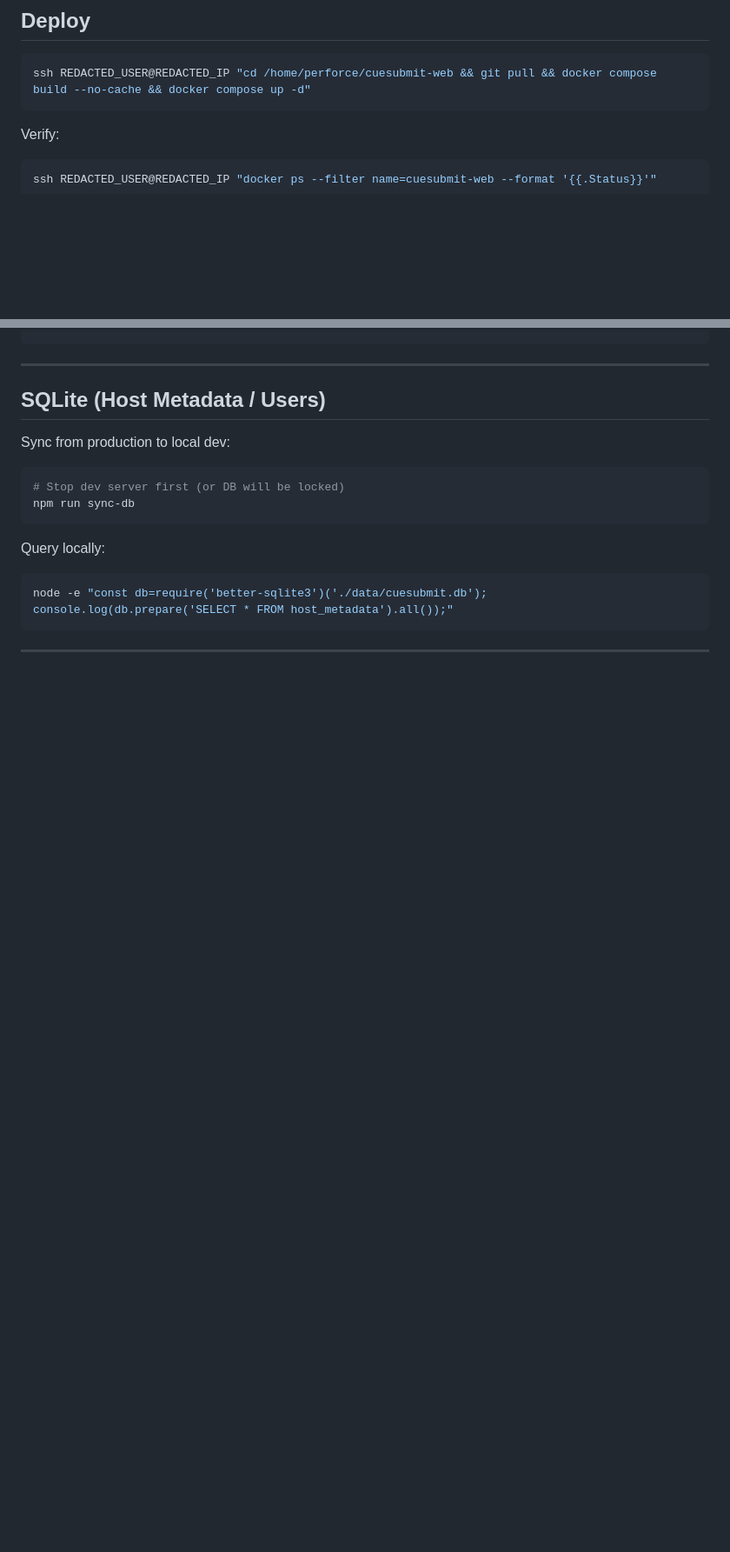
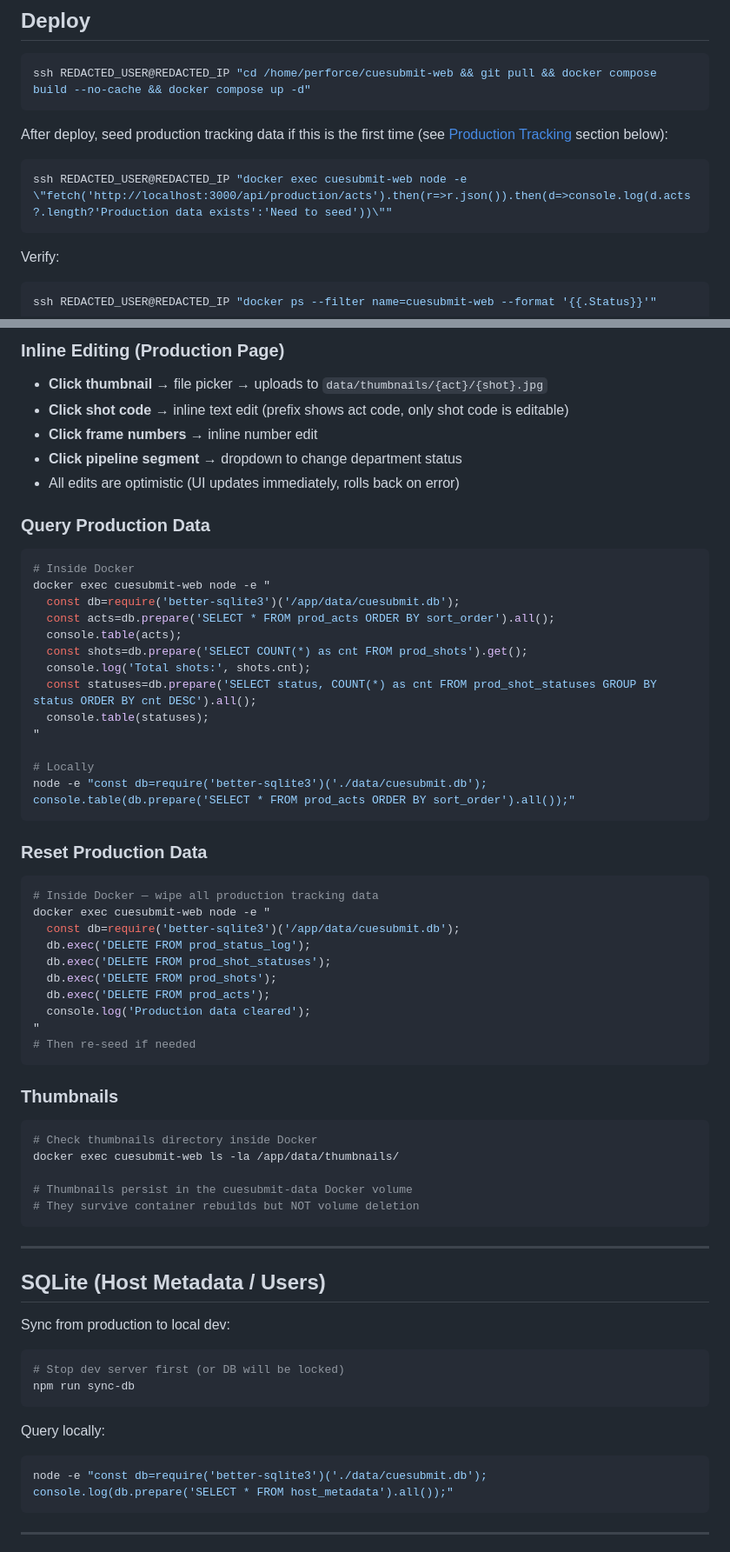
Before and after one commit to vult-systems/cuesubmit-web, a Markdown page: docs/ADMIN_OPERATIONS.md, 2 parts joined by grey strips. Shown at 87% size. Rendered like a GitHub page; blank space fills up the shorter version.

Commit message:
docs: add production tracking section to admin ops

````diff
--- a/docs/ADMIN_OPERATIONS.md
+++ b/docs/ADMIN_OPERATIONS.md
@@ -29,6 +29,11 @@ Quick-reference for CueSubmit Web + OpenCue administration.
 
 ```bash
 ssh REDACTED_USER@REDACTED_IP "cd /home/perforce/cuesubmit-web && git pull && docker compose build --no-cache && docker compose up -d"
+```
+
+After deploy, seed production tracking data if this is the first time (see [Production Tracking](#production-tracking) section below):
+```bash
+ssh REDACTED_USER@REDACTED_IP "docker exec cuesubmit-web node -e \"fetch('http://localhost:3000/api/production/acts').then(r=>r.json()).then(d=>console.log(d.acts?.length?'Production data exists':'Need to seed'))\""
 ```
 
 Verify:
@@ -210,3 +276,52 @@ curl -s "http://127.0.0.1:3000/api/files/frame-preview?dir=//REDACTED_IP/RenderO
+### Inline Editing (Production Page)
+
+- **Click thumbnail** → file picker → uploads to `data/thumbnails/{act}/{shot}.jpg`
+- **Click shot code** → inline text edit (prefix shows act code, only shot code is editable)
+- **Click frame numbers** → inline number edit
+- **Click pipeline segment** → dropdown to change department status
+- All edits are optimistic (UI updates immediately, rolls back on error)
+
+### Query Production Data
+
+```bash
+# Inside Docker
+docker exec cuesubmit-web node -e "
+  const db=require('better-sqlite3')('/app/data/cuesubmit.db');
+  const acts=db.prepare('SELECT * FROM prod_acts ORDER BY sort_order').all();
+  console.table(acts);
+  const shots=db.prepare('SELECT COUNT(*) as cnt FROM prod_shots').get();
+  console.log('Total shots:', shots.cnt);
+  const statuses=db.prepare('SELECT status, COUNT(*) as cnt FROM prod_shot_statuses GROUP BY status ORDER BY cnt DESC').all();
+  console.table(statuses);
+"
+
+# Locally
+node -e "const db=require('better-sqlite3')('./data/cuesubmit.db'); console.table(db.prepare('SELECT * FROM prod_acts ORDER BY sort_order').all());"
+```
+
+### Reset Production Data
+
+```bash
+# Inside Docker — wipe all production tracking data
+docker exec cuesubmit-web node -e "
+  const db=require('better-sqlite3')('/app/data/cuesubmit.db');
+  db.exec('DELETE FROM prod_status_log');
+  db.exec('DELETE FROM prod_shot_statuses');
+  db.exec('DELETE FROM prod_shots');
+  db.exec('DELETE FROM prod_acts');
+  console.log('Production data cleared');
+"
+# Then re-seed if needed
+```
+
+### Thumbnails
+
+```bash
+# Check thumbnails directory inside Docker
+docker exec cuesubmit-web ls -la /app/data/thumbnails/
+
+# Thumbnails persist in the cuesubmit-data Docker volume
+# They survive container rebuilds but NOT volume deletion
 ```
 
 ---
````
Also changed, not shown: other parts of docs/ADMIN_OPERATIONS.md (+61 -0 lines).
